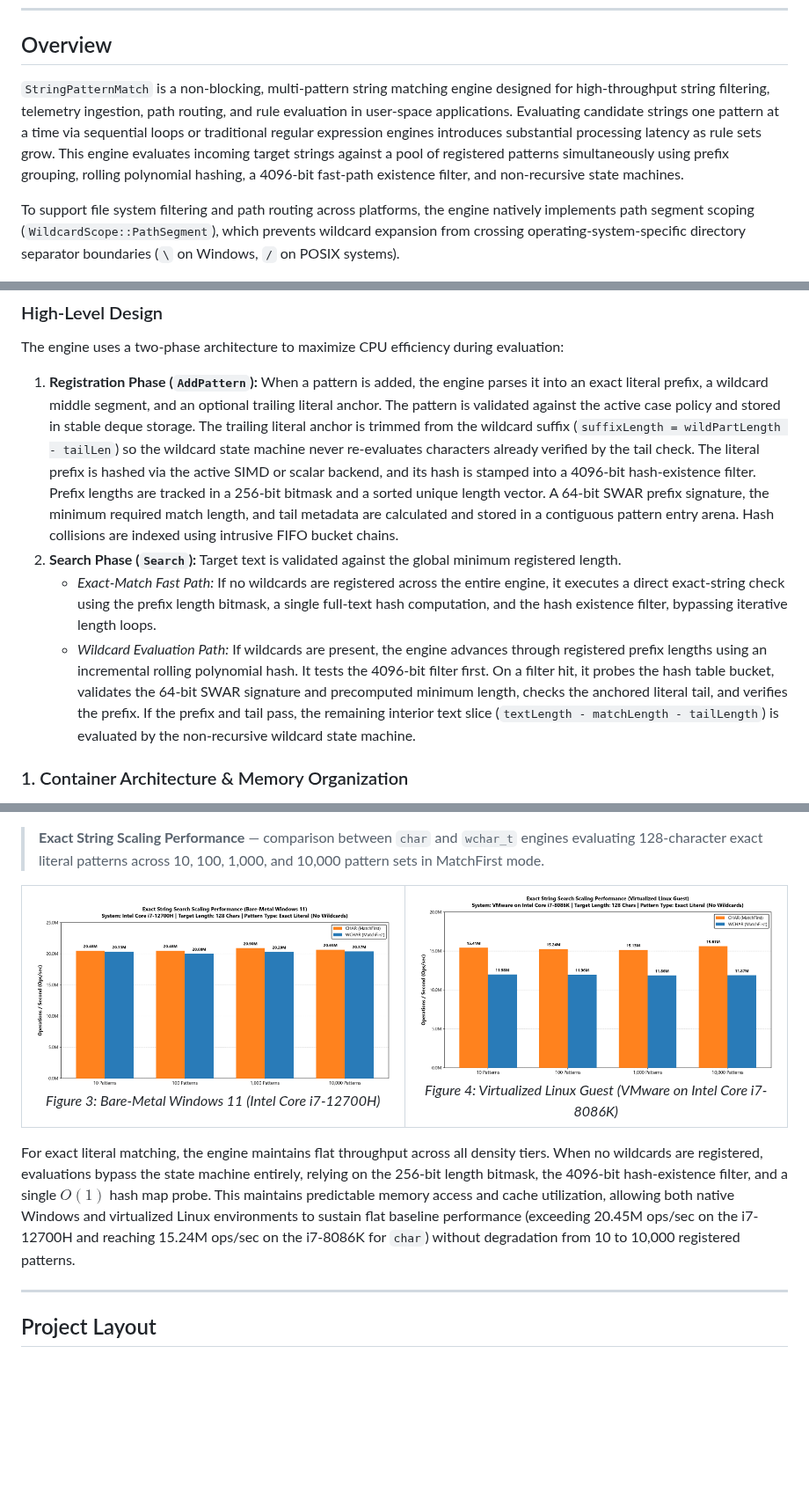
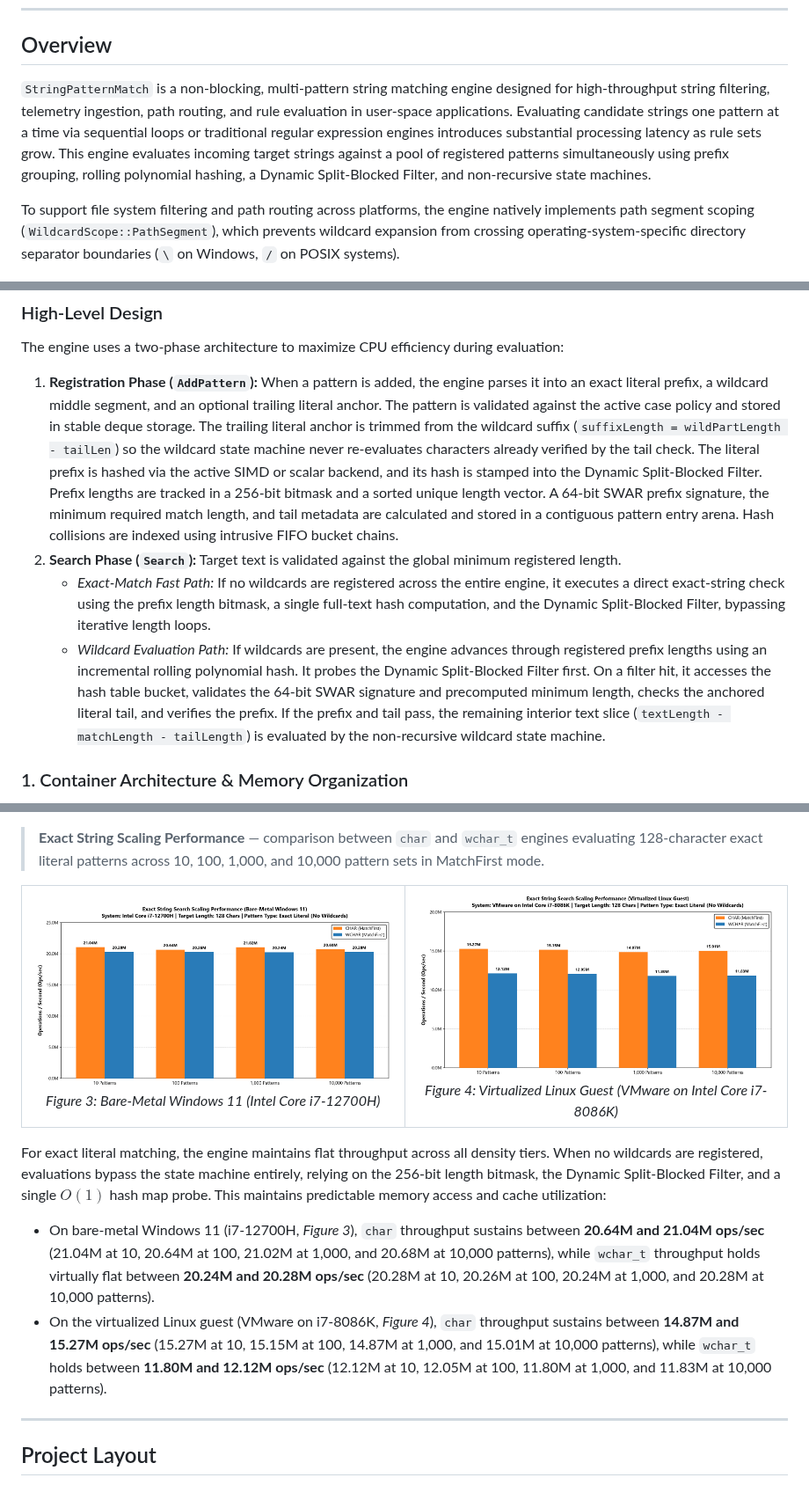
Before and after one commit to adanil-code/StringPatternMatch, a Markdown page: Readme.md, 3 parts joined by grey strips. Shown at 88% size. Drawn GitHub-style; pictures changed too: assets/um_exact_string_scaling_12700H.png, assets/um_exact_string_scaling_vm_fedora.png; blank space fills up the shorter version.

```diff
--- a/Readme.md
+++ b/Readme.md
@@ -29,7 +29,7 @@
 
 ## Overview
 
-`StringPatternMatch` is a non-blocking, multi-pattern string matching engine designed for high-throughput string filtering, telemetry ingestion, path routing, and rule evaluation in user-space applications. Evaluating candidate strings one pattern at a time via sequential loops or traditional regular expression engines introduces substantial processing latency as rule sets grow. This engine evaluates incoming target strings against a pool of registered patterns simultaneously using prefix grouping, rolling polynomial hashing, a 4096-bit fast-path existence filter, and non-recursive state machines.
+`StringPatternMatch` is a non-blocking, multi-pattern string matching engine designed for high-throughput string filtering, telemetry ingestion, path routing, and rule evaluation in user-space applications. Evaluating candidate strings one pattern at a time via sequential loops or traditional regular expression engines introduces substantial processing latency as rule sets grow. This engine evaluates incoming target strings against a pool of registered patterns simultaneously using prefix grouping, rolling polynomial hashing, a Dynamic Split-Blocked Filter, and non-recursive state machines.
 
 To support file system filtering and path routing across platforms, the engine natively implements path segment scoping (`WildcardScope::PathSegment`), which prevents wildcard expansion from crossing operating-system-specific directory separator boundaries (`\` on Windows, `/` on POSIX systems).
 
@@ -52,10 +52,10 @@ This engine is the user-mode version of the Windows kernel string pattern match
 
 ### High-Level Design
 The engine uses a two-phase architecture to maximize CPU efficiency during evaluation:
-1. **Registration Phase (`AddPattern`):** When a pattern is added, the engine parses it into an exact literal prefix, a wildcard middle segment, and an optional trailing literal anchor. The pattern is validated against the active case policy and stored in stable deque storage. The trailing literal anchor is trimmed from the wildcard suffix (`suffixLength = wildPartLength - tailLen`) so the wildcard state machine never re-evaluates characters already verified by the tail check. The literal prefix is hashed via the active SIMD or scalar backend, and its hash is stamped into a 4096-bit hash-existence filter. Prefix lengths are tracked in a 256-bit bitmask and a sorted unique length vector. A 64-bit SWAR prefix signature, the minimum required match length, and tail metadata are calculated and stored in a contiguous pattern entry arena. Hash collisions are indexed using intrusive FIFO bucket chains.
+1. **Registration Phase (`AddPattern`):** When a pattern is added, the engine parses it into an exact literal prefix, a wildcard middle segment, and an optional trailing literal anchor. The pattern is validated against the active case policy and stored in stable deque storage. The trailing literal anchor is trimmed from the wildcard suffix (`suffixLength = wildPartLength - tailLen`) so the wildcard state machine never re-evaluates characters already verified by the tail check. The literal prefix is hashed via the active SIMD or scalar backend, and its hash is stamped into the Dynamic Split-Blocked Filter. Prefix lengths are tracked in a 256-bit bitmask and a sorted unique length vector. A 64-bit SWAR prefix signature, the minimum required match length, and tail metadata are calculated and stored in a contiguous pattern entry arena. Hash collisions are indexed using intrusive FIFO bucket chains.
 2. **Search Phase (`Search`):** Target text is validated against the global minimum registered length.
-   * *Exact-Match Fast Path:* If no wildcards are registered across the entire engine, it executes a direct exact-string check using the prefix length bitmask, a single full-text hash computation, and the hash existence filter, bypassing iterative length loops.
-   * *Wildcard Evaluation Path:* If wildcards are present, the engine advances through registered prefix lengths using an incremental rolling polynomial hash. It tests the 4096-bit filter first. On a filter hit, it probes the hash table bucket, validates the 64-bit SWAR signature and precomputed minimum length, checks the anchored literal tail, and verifies the prefix. If the prefix and tail pass, the remaining interior text slice (`textLength - matchLength - tailLength`) is evaluated by the non-recursive wildcard state machine.
+   * *Exact-Match Fast Path:* If no wildcards are registered across the entire engine, it executes a direct exact-string check using the prefix length bitmask, a single full-text hash computation, and the Dynamic Split-Blocked Filter, bypassing iterative length loops.
+   * *Wildcard Evaluation Path:* If wildcards are present, the engine advances through registered prefix lengths using an incremental rolling polynomial hash. It probes the Dynamic Split-Blocked Filter first. On a filter hit, it accesses the hash table bucket, validates the 64-bit SWAR signature and precomputed minimum length, checks the anchored literal tail, and verifies the prefix. If the prefix and tail pass, the remaining interior text slice (`textLength - matchLength - tailLength`) is evaluated by the non-recursive wildcard state machine.
 
 ### 1. Container Architecture & Memory Organization
 While the kernel implementation uses custom containers (`KStringArena`, `KFlatHashMap`, `KDeque`, `KVector`) to operate without standard runtime support, the user-mode engine utilizes standard C++20 containers structured for cache locality and pointer stability:
@@ -501,7 +515,9 @@ Evaluating realistic paths requires an initial prefix hash lookup, a query again
   </tr>
 </table>
 
-For exact literal matching, the engine maintains flat throughput across all density tiers. When no wildcards are registered, evaluations bypass the state machine entirely, relying on the 256-bit length bitmask, the 4096-bit hash-existence filter, and a single $O(1)$ hash map probe. This maintains predictable memory access and cache utilization, allowing both native Windows and virtualized Linux environments to sustain flat baseline performance (exceeding 20.45M ops/sec on the i7-12700H and reaching 15.24M ops/sec on the i7-8086K for `char`) without degradation from 10 to 10,000 registered patterns.
+For exact literal matching, the engine maintains flat throughput across all density tiers. When no wildcards are registered, evaluations bypass the state machine entirely, relying on the 256-bit length bitmask, the Dynamic Split-Blocked Filter, and a single $O(1)$ hash map probe. This maintains predictable memory access and cache utilization:
+* On bare-metal Windows 11 (i7-12700H, *Figure 3*), `char` throughput sustains between **20.64M and 21.04M ops/sec** (21.04M at 10, 20.64M at 100, 21.02M at 1,000, and 20.68M at 10,000 patterns), while `wchar_t` throughput holds virtually flat between **20.24M and 20.28M ops/sec** (20.28M at 10, 20.26M at 100, 20.24M at 1,000, and 20.28M at 10,000 patterns).
+* On the virtualized Linux guest (VMware on i7-8086K, *Figure 4*), `char` throughput sustains between **14.87M and 15.27M ops/sec** (15.27M at 10, 15.15M at 100, 14.87M at 1,000, and 15.01M at 10,000 patterns), while `wchar_t` holds between **11.80M and 12.12M ops/sec** (12.12M at 10, 12.05M at 100, 11.80M at 1,000, and 11.83M at 10,000 patterns).
 
 ---
 
```
Also changed, not shown: other parts of Readme.md (+69 -55 lines), assets/um_file_paths_scaling_12700H.png, assets/um_file_paths_scaling_vm_fedora.png, 1 other file.
